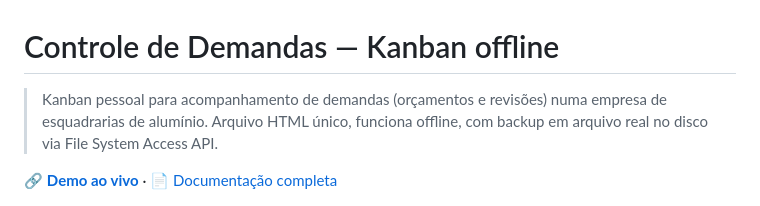
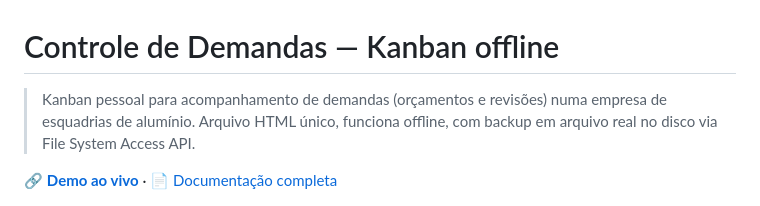
Before and after one commit to JoseGavioli/controle-demandas, a Markdown page: README.md, the part around one of its changes. Rendered like a GitHub page.

```diff
--- a/README.md
+++ b/README.md
@@ -1,4 +1,4 @@
 # Controle de Demandas — Kanban offline
 
-> Kanban pessoal para acompanhamento de demandas (orçamentos e revisões) numa empresa de esquadrarias de alumínio. Arquivo HTML único, funciona offline, com backup em arquivo real no disco via File System Access API.
+> Kanban pessoal para acompanhamento de demandas (orçamentos e revisões) numa empresa de esquadrias de alumínio. Arquivo HTML único, funciona offline, com backup em arquivo real no disco via File System Access API.
 
```
Also changed, not shown: other parts of README.md (+1 -1 lines).
